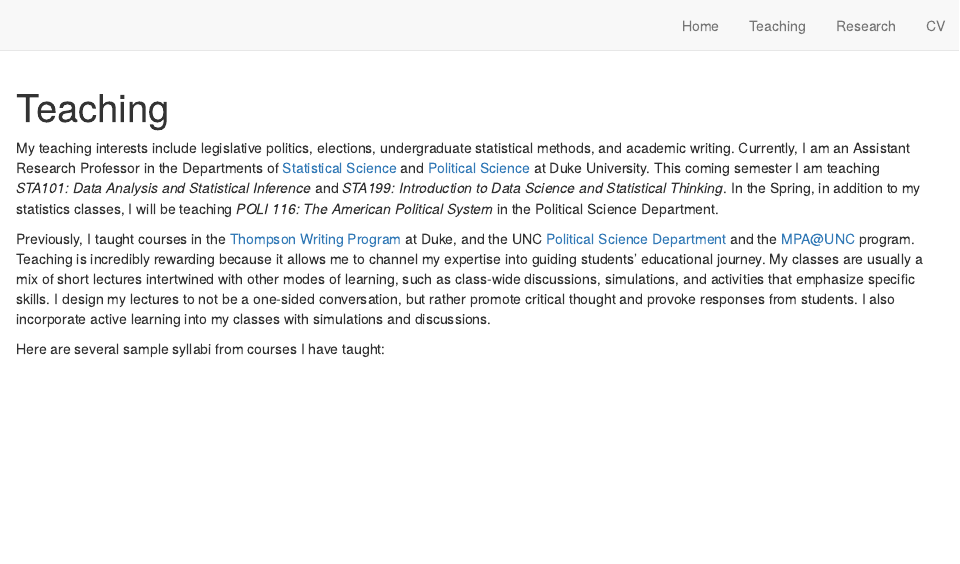
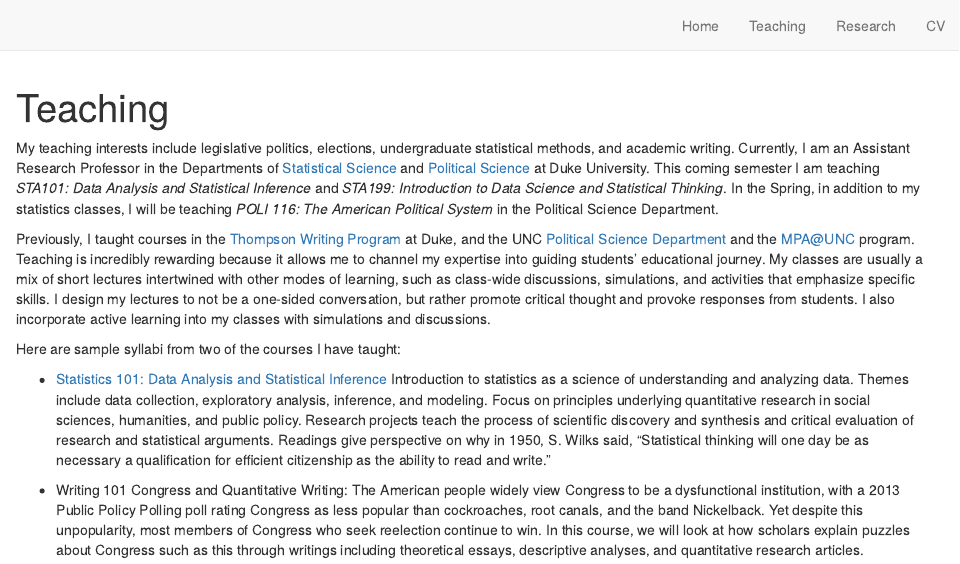
Before and after one commit to jacobfhsmith/jacobfhsmith.io, an R Markdown document (teaching.Rmd): the page in a window 1100 px wide, from its top. Rendered offline with R 4.5, knitr and Pandoc, with nearby package versions; drawn as R Markdown's standard HTML page in place of the format the file asks for.

Commit message:
Updates.

```diff
--- a/teaching.Rmd
+++ b/teaching.Rmd
@@ -7,4 +7,8 @@ My teaching interests include legislative politics, elections, undergraduate sta
 
 Previously, I taught courses in the [Thompson Writing Program](https://twp.duke.edu/) at Duke, and the UNC [Political Science Department](https://politicalscience.unc.edu/) and the [MPA@UNC](https://onlinempa.unc.edu/) program. Teaching is incredibly rewarding because it allows me to channel my expertise into guiding students’ educational journey. My classes are usually a mix of short lectures intertwined with other modes of learning, such as class-wide discussions, simulations, and activities that emphasize specific skills. I design my lectures to not be a one-sided conversation, but rather promote critical thought and provoke responses from students. I also incorporate active learning into my classes with simulations and discussions.
 
-Here are several sample syllabi from courses I have taught:
+Here are sample syllabi from two of the courses I have taught:
+
+- [Statistics 101: Data Analysis and Statistical Inference](jacobfhsmith.github.io/STA101Syllabus_JacobSmith.pdf) Introduction to statistics as a science of understanding and analyzing data. Themes include data collection, exploratory analysis, inference, and modeling. Focus on principles underlying quantitative research in social sciences, humanities, and public policy. Research projects teach the process of scientific discovery and synthesis and critical evaluation of research and statistical arguments. Readings give perspective on why in 1950, S. Wilks said, "Statistical thinking will one day be as necessary a qualification for efficient citizenship as the ability to read and write."
+
+- Writing 101 Congress and Quantitative Writing: The American people widely view Congress to be a dysfunctional institution, with a 2013 Public Policy Polling poll rating Congress as less popular than cockroaches, root canals, and the band Nickelback. Yet despite this unpopularity, most members of Congress who seek reelection continue to win. In this course, we will look at how scholars explain puzzles about Congress such as this through writings including theoretical essays, descriptive analyses, and quantitative research articles.
```
Also changed, not shown: STA101Syllabus_JacobSmith.pdf (added), Writing101Syllabus_JacobSmith.pdf (added), search.json, teaching.html.
